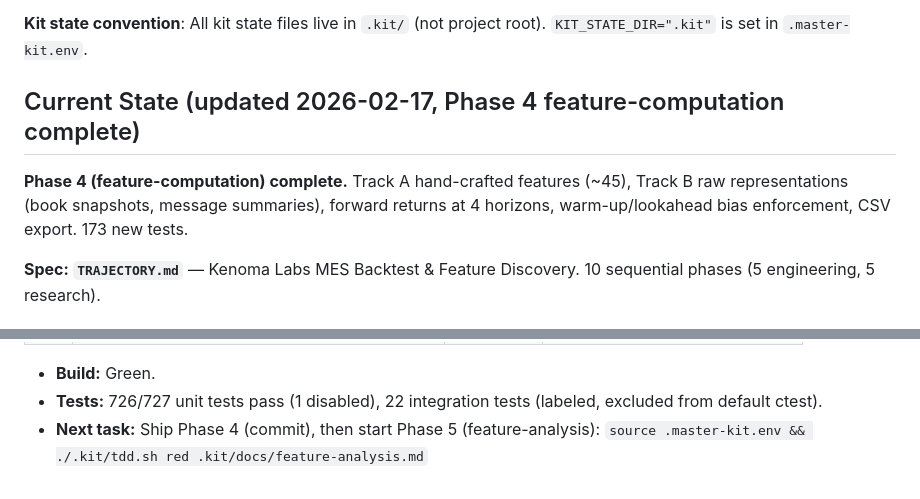
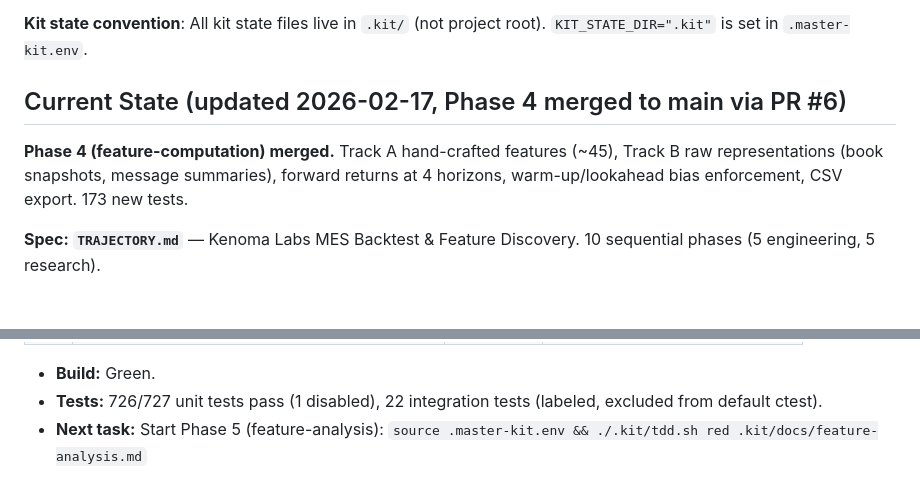
Before and after one commit to kurtbell87/MBO-DL, a Markdown page: CLAUDE.md, 2 parts joined by grey strips. Rendered like a GitHub page.

```diff
--- a/CLAUDE.md
+++ b/CLAUDE.md
@@ -102,9 +102,9 @@ After every session that changes the codebase, update:
 
 **Kit state convention**: All kit state files live in `.kit/` (not project root). `KIT_STATE_DIR=".kit"` is set in `.master-kit.env`.
 
-## Current State (updated 2026-02-17, Phase 4 feature-computation complete)
+## Current State (updated 2026-02-17, Phase 4 merged to main via PR #6)
 
-**Phase 4 (feature-computation) complete.** Track A hand-crafted features (~45), Track B raw representations (book snapshots, message summaries), forward returns at 4 horizons, warm-up/lookahead bias enforcement, CSV export. 173 new tests.
+**Phase 4 (feature-computation) merged.** Track A hand-crafted features (~45), Track B raw representations (book snapshots, message summaries), forward returns at 4 horizons, warm-up/lookahead bias enforcement, CSV export. 173 new tests.
 
 **Spec: `TRAJECTORY.md`** — Kenoma Labs MES Backtest & Feature Discovery. 10 sequential phases (5 engineering, 5 research).
 
@@ -125,4 +125,4 @@ After every session that changes the codebase, update:
 
 - **Build:** Green.
 - **Tests:** 726/727 unit tests pass (1 disabled), 22 integration tests (labeled, excluded from default ctest).
-- **Next task:** Ship Phase 4 (commit), then start Phase 5 (feature-analysis): `source .master-kit.env && ./.kit/tdd.sh red .kit/docs/feature-analysis.md`
+- **Next task:** Start Phase 5 (feature-analysis): `source .master-kit.env && ./.kit/tdd.sh red .kit/docs/feature-analysis.md`
```
Also changed, not shown: .kit/LAST_TOUCH.md (+3 -4 lines).
